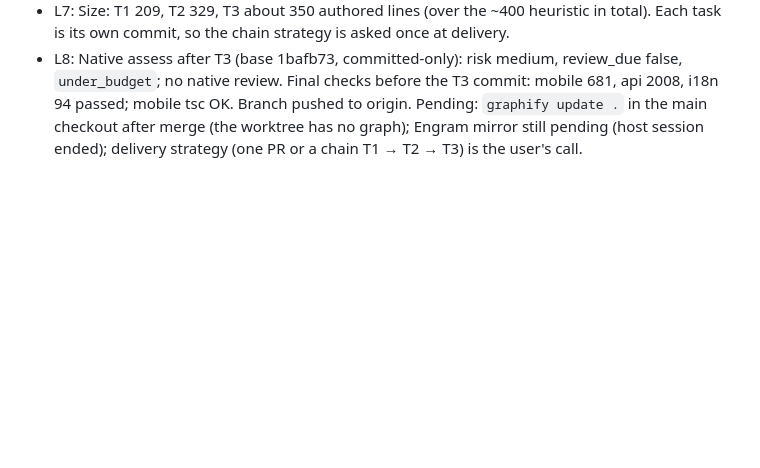
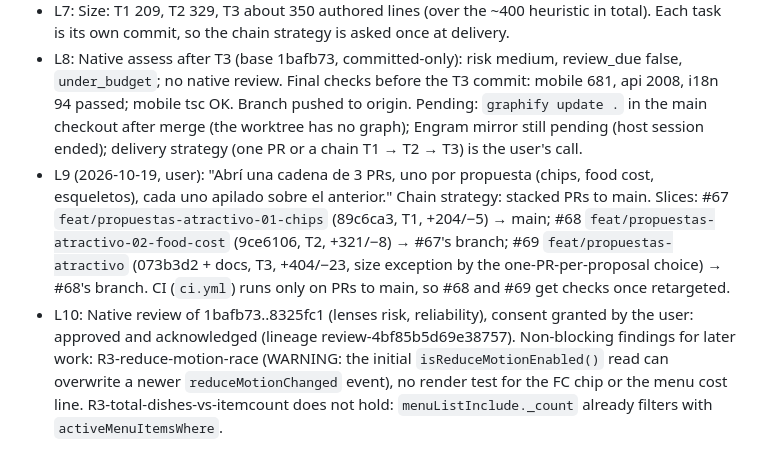
Before and after one commit to andygomezgc-alt/atelier-2-0, a Markdown page: odd/tasks/propuestas-atractivo.md, the part around the change. GitHub-like rendering; blank space fills up the shorter version.

Commit message:
docs(odd): record the PR chain and review outcome

```diff
--- a/odd/tasks/propuestas-atractivo.md
+++ b/odd/tasks/propuestas-atractivo.md
@@ -37,3 +37,5 @@ Route evidence: one parent, inline. Writer trigger (a) does not hold: T2 and T3
 - L6: T3 — RED observed (SkeletonList module missing; facturas still showed ActivityIndicator and had no RefreshControl; recetas/menus empty slots had no action and showed ActivityIndicator), then GREEN. `SkeletonList` pulses only once the reduce-motion setting is known to be off, and stops when it turns on. Recetas: ghost cards and "Crear la primera receta" through the same `handleCreateRecipe` (ensureRestaurant → /recetas/nueva) as the header button, only for roles that can create and the unfiltered views. Menus: ghost cards and "Crear la primera carta" opening the same NewMenuSheet. Casa: hero-shaped skeleton. Facturas: ghost rows and terracota pull-to-refresh. Inicio untouched (assumption in S3).
 - L7: Size: T1 209, T2 329, T3 about 350 authored lines (over the ~400 heuristic in total). Each task is its own commit, so the chain strategy is asked once at delivery.
 - L8: Native assess after T3 (base 1bafb73, committed-only): risk medium, review_due false, `under_budget`; no native review. Final checks before the T3 commit: mobile 681, api 2008, i18n 94 passed; mobile tsc OK. Branch pushed to origin. Pending: `graphify update .` in the main checkout after merge (the worktree has no graph); Engram mirror still pending (host session ended); delivery strategy (one PR or a chain T1 → T2 → T3) is the user's call.
+- L9 (2026-10-19, user): "Abrí una cadena de 3 PRs, uno por propuesta (chips, food cost, esqueletos), cada uno apilado sobre el anterior." Chain strategy: stacked PRs to main. Slices: #67 `feat/propuestas-atractivo-01-chips` (89c6ca3, T1, +204/−5) → main; #68 `feat/propuestas-atractivo-02-food-cost` (9ce6106, T2, +321/−8) → #67's branch; #69 `feat/propuestas-atractivo` (073b3d2 + docs, T3, +404/−23, size exception by the one-PR-per-proposal choice) → #68's branch. CI (`ci.yml`) runs only on PRs to main, so #68 and #69 get checks once retargeted.
+- L10: Native review of 1bafb73..8325fc1 (lenses risk, reliability), consent granted by the user: approved and acknowledged (lineage review-4bf85b5d69e38757). Non-blocking findings for later work: R3-reduce-motion-race (WARNING: the initial `isReduceMotionEnabled()` read can overwrite a newer `reduceMotionChanged` event), no render test for the FC chip or the menu cost line. R3-total-dishes-vs-itemcount does not hold: `menuListInclude._count` already filters with `activeMenuItemsWhere`.
```
